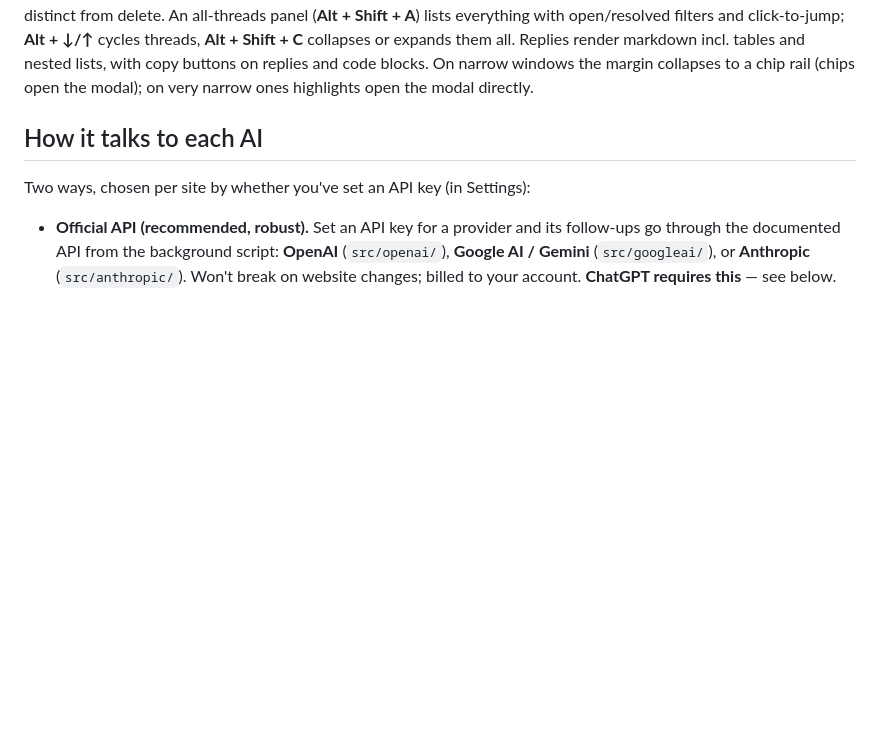
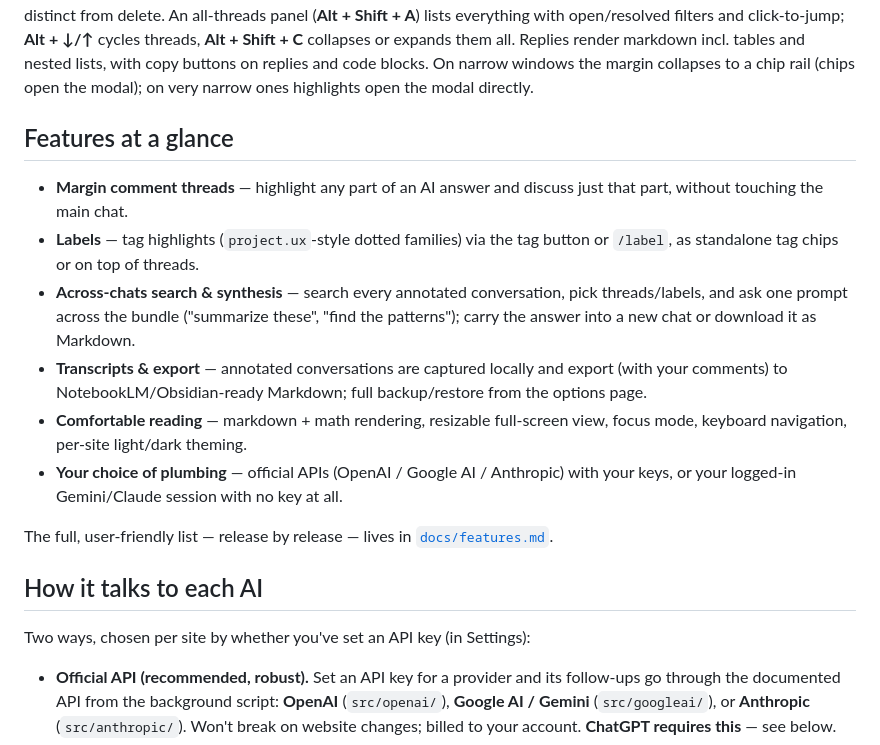
Before and after one commit to aryansk/marginalia, a Markdown page: README.md, the part around the change. Rendered like a GitHub page; blank space fills up the shorter version.

```diff
--- a/README.md
+++ b/README.md
@@ -35,6 +35,27 @@ expands them all. Replies render markdown incl. tables and nested lists, with
 copy buttons on replies and code blocks. On narrow windows the margin collapses
 to a chip rail (chips open the modal); on very narrow ones highlights open the
 modal directly.
+
+## Features at a glance
+
+- **Margin comment threads** — highlight any part of an AI answer and discuss
+  just that part, without touching the main chat.
+- **Labels** — tag highlights (`project.ux`-style dotted families) via the tag
+  button or `/label`, as standalone tag chips or on top of threads.
+- **Across-chats search & synthesis** — search every annotated conversation,
+  pick threads/labels, and ask one prompt across the bundle ("summarize
+  these", "find the patterns"); carry the answer into a new chat or download
+  it as Markdown.
+- **Transcripts & export** — annotated conversations are captured locally and
+  export (with your comments) to NotebookLM/Obsidian-ready Markdown; full
+  backup/restore from the options page.
+- **Comfortable reading** — markdown + math rendering, resizable full-screen
+  view, focus mode, keyboard navigation, per-site light/dark theming.
+- **Your choice of plumbing** — official APIs (OpenAI / Google AI / Anthropic)
+  with your keys, or your logged-in Gemini/Claude session with no key at all.
+
+The full, user-friendly list — release by release — lives in
+[`docs/features.md`](docs/features.md).
 
 ## How it talks to each AI
 
```
Also changed, not shown: CHANGELOG.md (+55 -6 lines), docs/features.md (added, +100 -0 lines).
